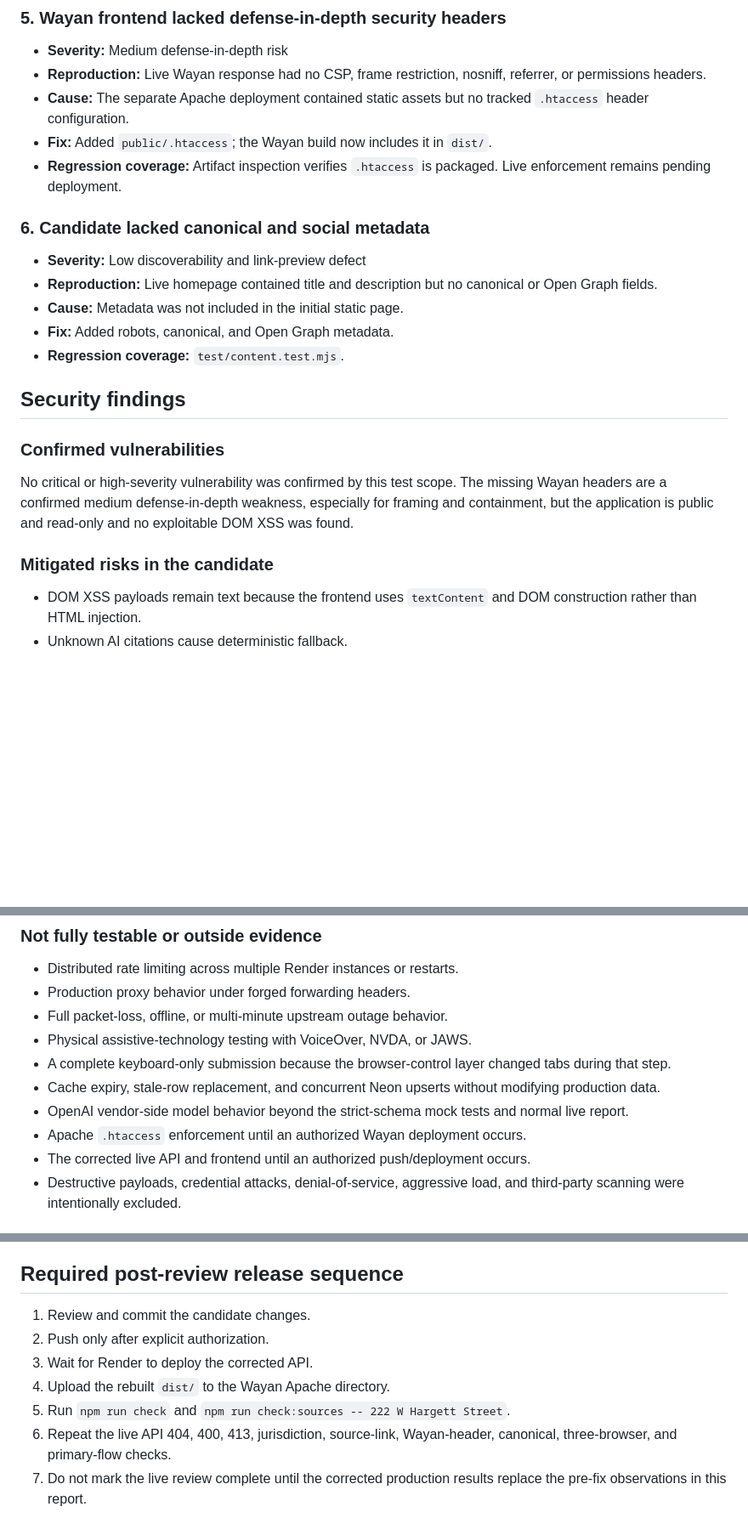
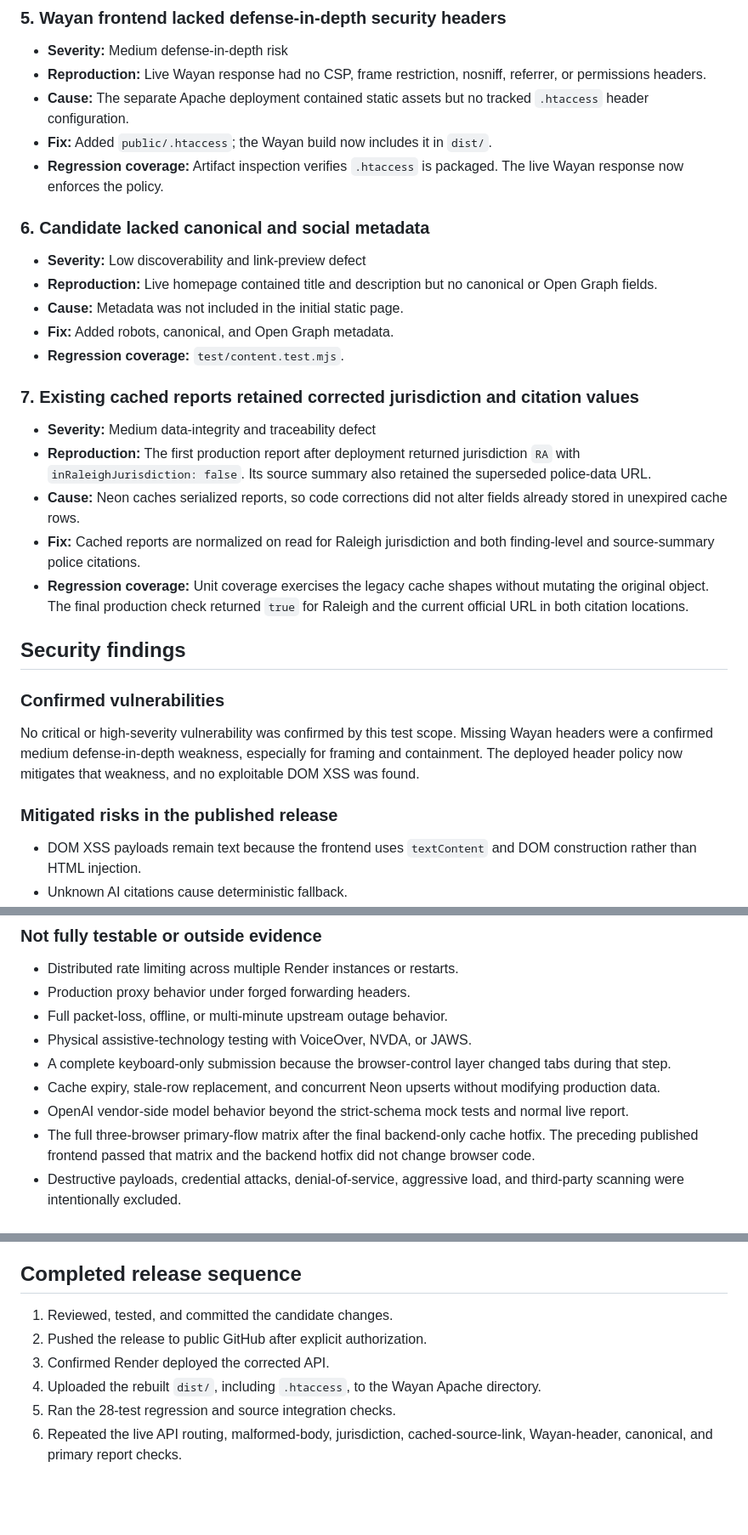
Before and after one commit to wayanvota/raleigh-renter, a Markdown page: TEST-REPORT.md, 3 parts joined by grey strips. Shown at 85% size. Rendered like a GitHub page; blank space fills up the shorter version.

Commit message:
Record verified production release

```diff
--- a/TEST-REPORT.md
+++ b/TEST-REPORT.md
@@ -157,7 +158,7 @@ Material assumptions:
 - **Reproduction:** Live Wayan response had no CSP, frame restriction, nosniff, referrer, or permissions headers.
 - **Cause:** The separate Apache deployment contained static assets but no tracked `.htaccess` header configuration.
 - **Fix:** Added `public/.htaccess`; the Wayan build now includes it in `dist/`.
-- **Regression coverage:** Artifact inspection verifies `.htaccess` is packaged. Live enforcement remains pending deployment.
+- **Regression coverage:** Artifact inspection verifies `.htaccess` is packaged. The live Wayan response now enforces the policy.
 
 ### 6. Candidate lacked canonical and social metadata
 
@@ -167,13 +168,21 @@ Material assumptions:
 - **Fix:** Added robots, canonical, and Open Graph metadata.
 - **Regression coverage:** `test/content.test.mjs`.
 
+### 7. Existing cached reports retained corrected jurisdiction and citation values
+
+- **Severity:** Medium data-integrity and traceability defect
+- **Reproduction:** The first production report after deployment returned jurisdiction `RA` with `inRaleighJurisdiction: false`. Its source summary also retained the superseded police-data URL.
+- **Cause:** Neon caches serialized reports, so code corrections did not alter fields already stored in unexpired cache rows.
+- **Fix:** Cached reports are normalized on read for Raleigh jurisdiction and both finding-level and source-summary police citations.
+- **Regression coverage:** Unit coverage exercises the legacy cache shapes without mutating the original object. The final production check returned `true` for Raleigh and the current official URL in both citation locations.
+
 ## Security findings
 
 ### Confirmed vulnerabilities
 
-No critical or high-severity vulnerability was confirmed by this test scope. The missing Wayan headers are a confirmed medium defense-in-depth weakness, especially for framing and containment, but the application is public and read-only and no exploitable DOM XSS was found.
+No critical or high-severity vulnerability was confirmed by this test scope. Missing Wayan headers were a confirmed medium defense-in-depth weakness, especially for framing and containment. The deployed header policy now mitigates that weakness, and no exploitable DOM XSS was found.
 
-### Mitigated risks in the candidate
+### Mitigated risks in the published release
 
 - DOM XSS payloads remain text because the frontend uses `textContent` and DOM construction rather than HTML injection.
 - Unknown AI citations cause deterministic fallback.
@@ -194,8 +203,7 @@ No critical or high-severity vulnerability was confirmed by this test scope. The
 - A complete keyboard-only submission because the browser-control layer changed tabs during that step.
 - Cache expiry, stale-row replacement, and concurrent Neon upserts without modifying production data.
 - OpenAI vendor-side model behavior beyond the strict-schema mock tests and normal live report.
-- Apache `.htaccess` enforcement until an authorized Wayan deployment occurs.
-- The corrected live API and frontend until an authorized push/deployment occurs.
+- The full three-browser primary-flow matrix after the final backend-only cache hotfix. The preceding published frontend passed that matrix and the backend hotfix did not change browser code.
 - Destructive payloads, credential attacks, denial-of-service, aggressive load, and third-party scanning were intentionally excluded.
 
 ## Exact commands and tools used
@@ -243,12 +251,11 @@ Additional tools and manual checks:
 - Apache header policy in `public/.htaccess`
 - Production artifact in ignored `dist/`
 
-## Required post-review release sequence
+## Completed release sequence
 
-1. Review and commit the candidate changes.
-2. Push only after explicit authorization.
-3. Wait for Render to deploy the corrected API.
-4. Upload the rebuilt `dist/` to the Wayan Apache directory.
-5. Run `npm run check` and `npm run check:sources -- 222 W Hargett Street`.
-6. Repeat the live API 404, 400, 413, jurisdiction, source-link, Wayan-header, canonical, three-browser, and primary-flow checks.
-7. Do not mark the live review complete until the corrected production results replace the pre-fix observations in this report.
+1. Reviewed, tested, and committed the candidate changes.
+2. Pushed the release to public GitHub after explicit authorization.
+3. Confirmed Render deployed the corrected API.
+4. Uploaded the rebuilt `dist/`, including `.htaccess`, to the Wayan Apache directory.
+5. Ran the 28-test regression and source integration checks.
+6. Repeated the live API routing, malformed-body, jurisdiction, cached-source-link, Wayan-header, canonical, and primary report checks.
```
Also changed, not shown: other parts of TEST-REPORT.md (+9 -8 lines).
